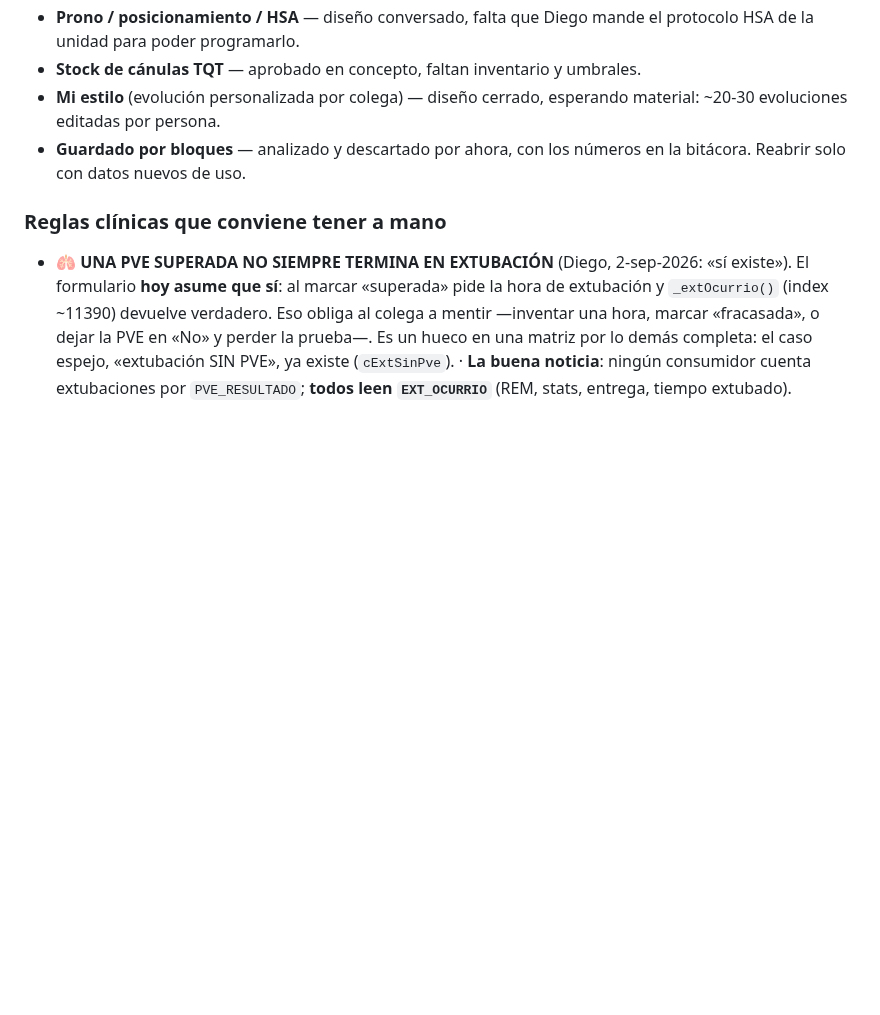
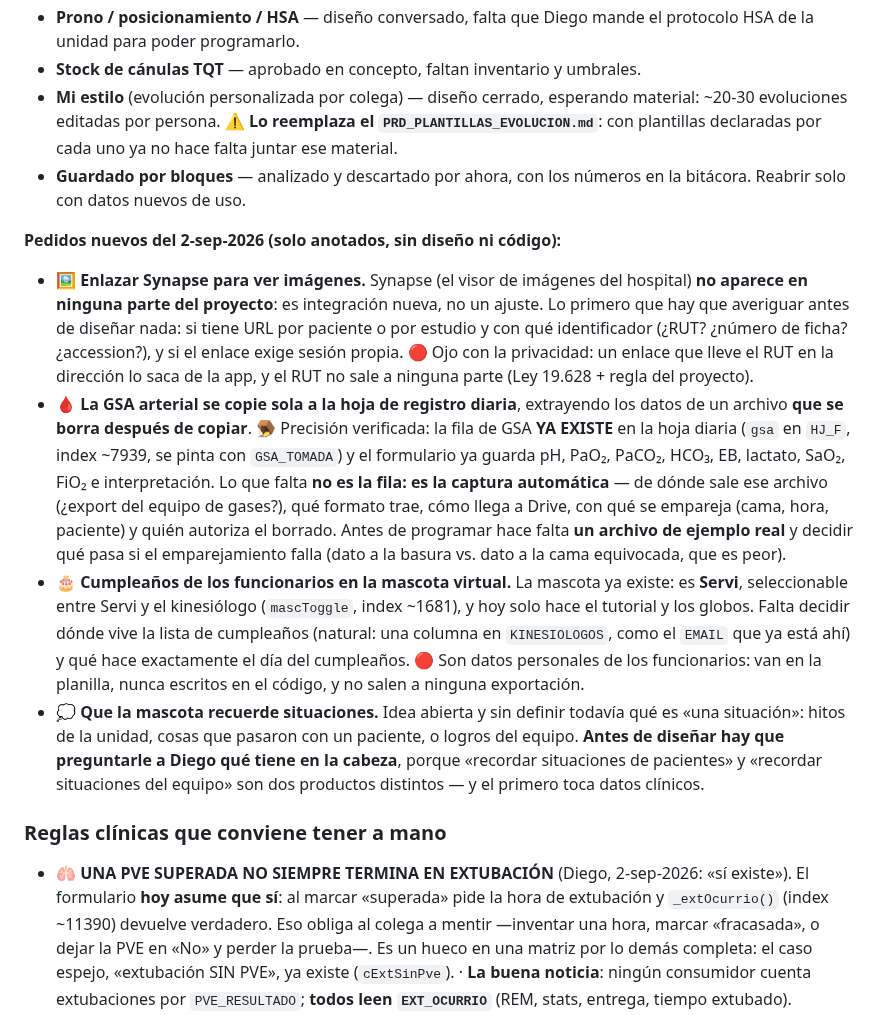
Before and after one commit to diegonicolasmelo-cell/RCE-KINE, a Markdown page: CLAUDE.md, the part around the change. Drawn GitHub-style; blank space fills up the shorter version.

Commit message:
Anota cuatro pedidos nuevos de Diego: Synapse, GSA automática y la mascota
Solo memoria, sin diseño ni código. Con dos precisiones verificadas contra el
repo para que nadie parta del pie equivocado:

- La fila de GSA YA existe en la hoja diaria y el formulario ya guarda todos
  sus valores: lo que falta es la CAPTURA automática desde el archivo, no la
  fila. Hace falta un archivo de ejemplo antes de diseñar.
- La mascota ya existe (Servi, seleccionable); hoy solo hace el tutorial.
- Synapse no aparece en ninguna parte: es integración nueva, y hay que
  averiguar primero con qué identificador enlaza (sin sacar el RUT).
- «Recordar situaciones» queda como pregunta abierta: del equipo o de
  pacientes son dos productos distintos.

Co-Authored-By: Claude Opus 5 <noreply@anthropic.com>
Claude-Session: https://claude.ai/code/session_01H72nt1fiLrkAztg6Ze2EZb

```diff
--- a/CLAUDE.md
+++ b/CLAUDE.md
@@ -461,9 +461,44 @@ adelante de producción, que es exactamente lo que pasó el 14-ago.
   el protocolo HSA de la unidad para poder programarlo.
 - **Stock de cánulas TQT** — aprobado en concepto, faltan inventario y umbrales.
 - **Mi estilo** (evolución personalizada por colega) — diseño cerrado, esperando
-  material: ~20-30 evoluciones editadas por persona.
+  material: ~20-30 evoluciones editadas por persona. ⚠️ **Lo reemplaza el
+  `PRD_PLANTILLAS_EVOLUCION.md`**: con plantillas declaradas por cada uno ya no
+  hace falta juntar ese material.
 - **Guardado por bloques** — analizado y descartado por ahora, con los números
   en la bitácora. Reabrir solo con datos nuevos de uso.
+
+**Pedidos nuevos del 2-sep-2026 (solo anotados, sin diseño ni código):**
+
+- 🖼️ **Enlazar Synapse para ver imágenes.** Synapse (el visor de imágenes del
+  hospital) **no aparece en ninguna parte del proyecto**: es integración nueva,
+  no un ajuste. Lo primero que hay que averiguar antes de diseñar nada: si tiene
+  URL por paciente o por estudio y con qué identificador (¿RUT? ¿número de ficha?
+  ¿accession?), y si el enlace exige sesión propia. 🔴 Ojo con la privacidad: un
+  enlace que lleve el RUT en la dirección lo saca de la app, y el RUT no sale a
+  ninguna parte (Ley 19.628 + regla del proyecto).
+- 🩸 **La GSA arterial se copie sola a la hoja de registro diaria**, extrayendo
+  los datos de un archivo **que se borra después de copiar**. 🪤 Precisión
+  verificada: la fila de GSA **YA EXISTE** en la hoja diaria (`gsa` en `HJ_F`,
+  index ~7939, se pinta con `GSA_TOMADA`) y el formulario ya guarda pH, PaO₂,
+  PaCO₂, HCO₃, EB, lactato, SaO₂, FiO₂ e interpretación. Lo que falta **no es la
+  fila: es la captura automática** — de dónde sale ese archivo (¿export del
+  equipo de gases?), qué formato trae, cómo llega a Drive, con qué se empareja
+  (cama, hora, paciente) y quién autoriza el borrado. Antes de programar hace
+  falta **un archivo de ejemplo real** y decidir qué pasa si el emparejamiento
+  falla (dato a la basura vs. dato a la cama equivocada, que es peor).
+- 🎂 **Cumpleaños de los funcionarios en la mascota virtual.** La mascota ya
+  existe: es **Servi**, seleccionable entre Servi y el kinesiólogo (`mascToggle`,
+  index ~1681), y hoy solo hace el tutorial y los globos. Falta decidir dónde
+  vive la lista de cumpleaños (natural: una columna en `KINESIOLOGOS`, como el
+  `EMAIL` que ya está ahí) y qué hace exactamente el día del cumpleaños.
+  🔴 Son datos personales de los funcionarios: van en la planilla, nunca
+  escritos en el código, y no salen a ninguna exportación.
+- 💭 **Que la mascota recuerde situaciones.** Idea abierta y sin definir todavía
+  qué es «una situación»: hitos de la unidad, cosas que pasaron con un paciente,
+  o logros del equipo. **Antes de diseñar hay que preguntarle a Diego qué tiene
+  en la cabeza**, porque «recordar situaciones de pacientes» y «recordar
+  situaciones del equipo» son dos productos distintos — y el primero toca datos
+  clínicos.
 
 ### Reglas clínicas que conviene tener a mano
 
```
